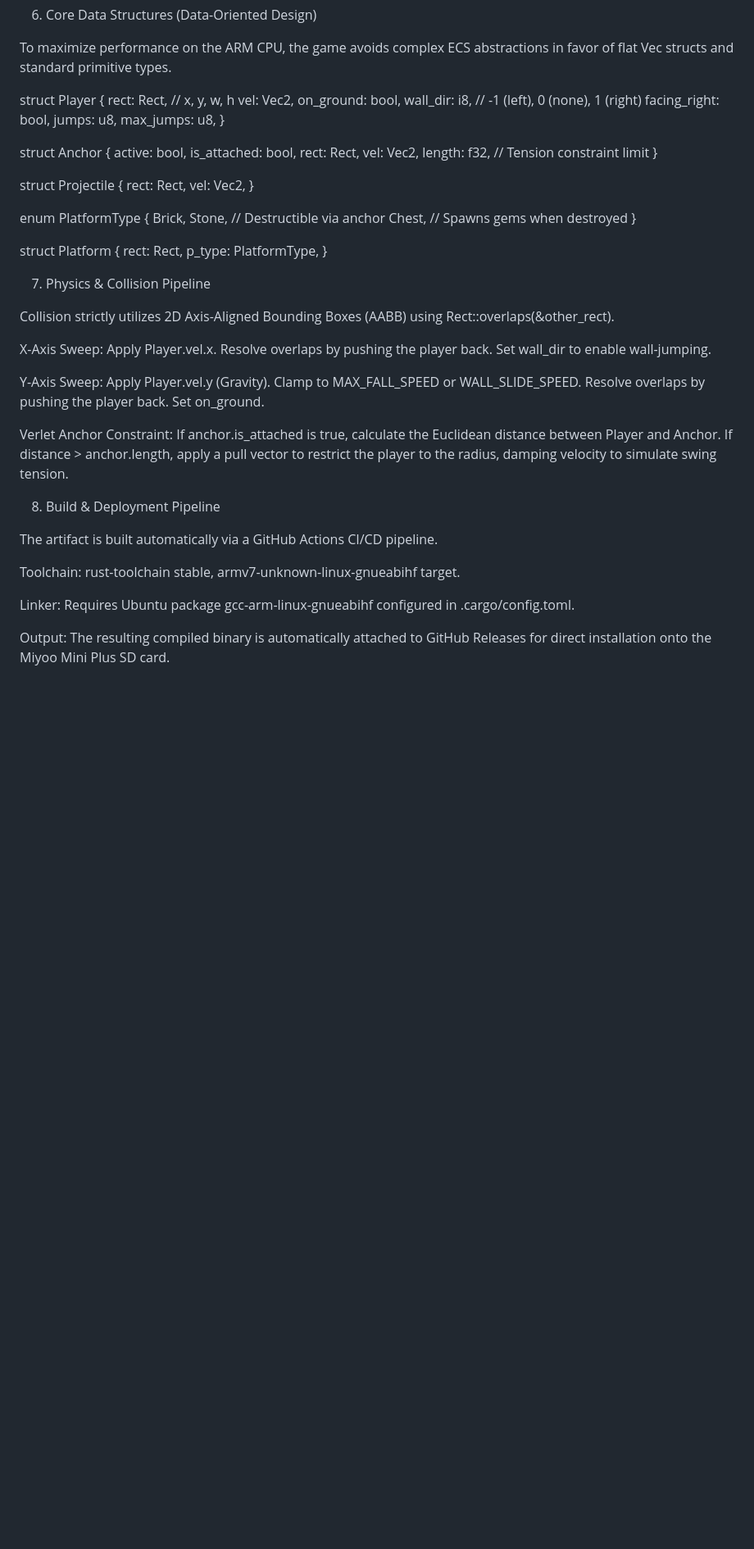
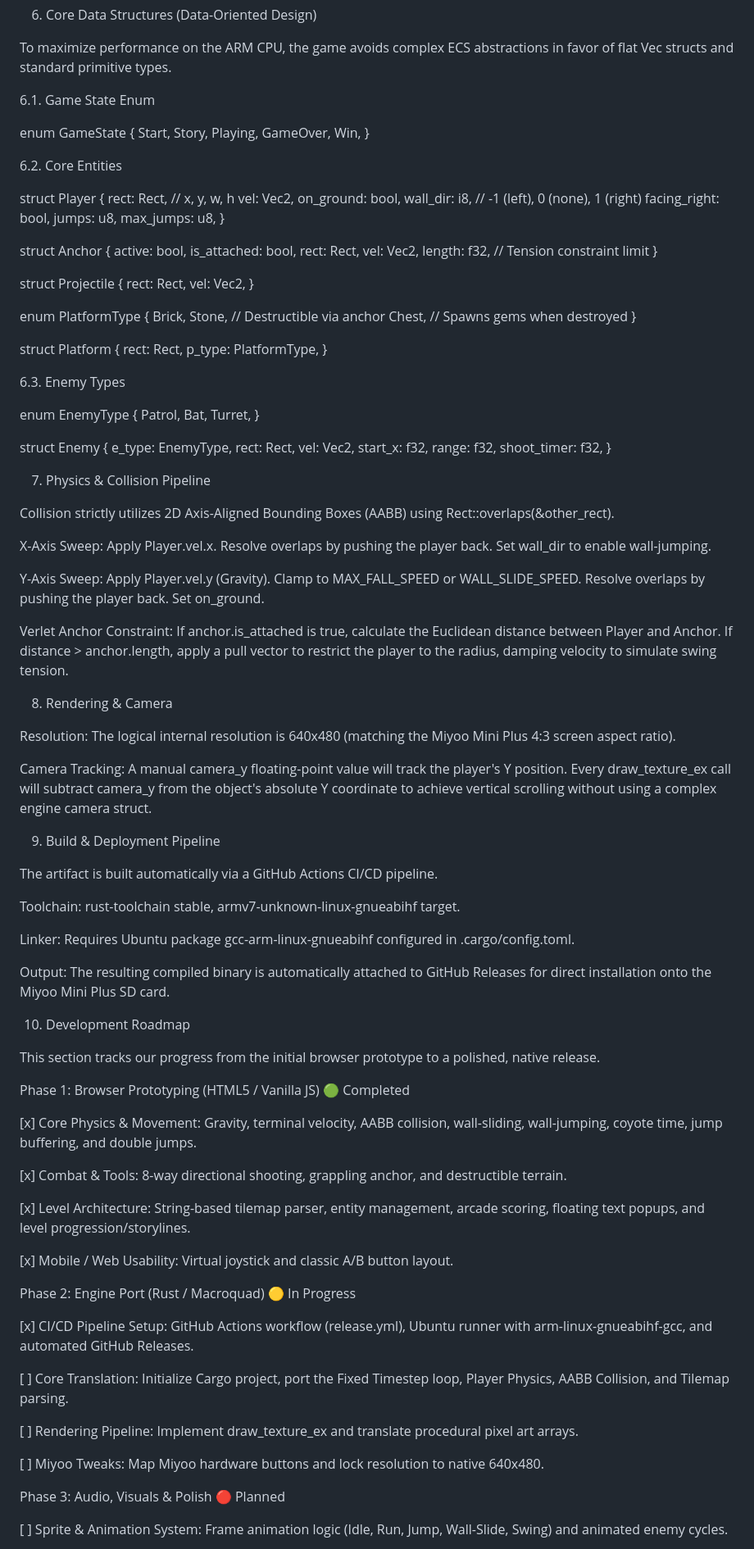
Before and after one commit to elmomk/retrogames, a Markdown page: miyoo/micro/spec.md, the part around one of its changes. Shown at 82% size. Drawn GitHub-style; blank space fills up the shorter version.

Commit message:
Update miyoo/micro/spec.md: add missing sections, fix table formatting, add roadmap
Co-authored-by: elmomk <29063135+elmomk@users.noreply.github.com>

```diff
--- a/miyoo/micro/spec.md
+++ b/miyoo/micro/spec.md
@@ -128,6 +102,18 @@ fn create_sprite(art: &[&str], colors: &[Color]) -> Texture2D {
 6. Core Data Structures (Data-Oriented Design)
 
 To maximize performance on the ARM CPU, the game avoids complex ECS abstractions in favor of flat Vec structs and standard primitive types.
+
+6.1. Game State Enum
+
+enum GameState {
+    Start,
+    Story,
+    Playing,
+    GameOver,
+    Win,
+}
+
+6.2. Core Entities
 
 struct Player {
     rect: Rect, // x, y, w, h
@@ -163,6 +149,23 @@ struct Platform {
     p_type: PlatformType,
 }
 
+6.3. Enemy Types
+
+enum EnemyType {
+    Patrol,
+    Bat,
+    Turret,
+}
+
+struct Enemy {
+    e_type: EnemyType,
+    rect: Rect,
+    vel: Vec2,
+    start_x: f32,
+    range: f32,
+    shoot_timer: f32,
+}
+
 
 7. Physics & Collision Pipeline
 
@@ -174,7 +177,13 @@ Y-Axis Sweep: Apply Player.vel.y (Gravity). Clamp to MAX_FALL_SPEED or WALL_SLID
 
 Verlet Anchor Constraint: If anchor.is_attached is true, calculate the Euclidean distance between Player and Anchor. If distance > anchor.length, apply a pull vector to restrict the player to the radius, damping velocity to simulate swing tension.
 
-8. Build & Deployment Pipeline
+8. Rendering & Camera
+
+Resolution: The logical internal resolution is 640x480 (matching the Miyoo Mini Plus 4:3 screen aspect ratio).
+
+Camera Tracking: A manual camera_y floating-point value will track the player's Y position. Every draw_texture_ex call will subtract camera_y from the object's absolute Y coordinate to achieve vertical scrolling without using a complex engine camera struct.
+
+9. Build & Deployment Pipeline
 
 The artifact is built automatically via a GitHub Actions CI/CD pipeline.
 
@@ -183,3 +192,32 @@ Toolchain: rust-toolchain stable, armv7-unknown-linux-gnueabihf target.
 Linker: Requires Ubuntu package gcc-arm-linux-gnueabihf configured in .cargo/config.toml.
 
 Output: The resulting compiled binary is automatically attached to GitHub Releases for direct installation onto the Miyoo Mini Plus SD card.
+
+10. Development Roadmap
+
+This section tracks our progress from the initial browser prototype to a polished, native release.
+
+Phase 1: Browser Prototyping (HTML5 / Vanilla JS) 🟢 Completed
+
+[x] Core Physics & Movement: Gravity, terminal velocity, AABB collision, wall-sliding, wall-jumping, coyote time, jump buffering, and double jumps.
+
+[x] Combat & Tools: 8-way directional shooting, grappling anchor, and destructible terrain.
+
+[x] Level Architecture: String-based tilemap parser, entity management, arcade scoring, floating text popups, and level progression/storylines.
+
+[x] Mobile / Web Usability: Virtual joystick and classic A/B button layout.
+
+Phase 2: Engine Port (Rust / Macroquad) 🟡 In Progress
+
+[x] CI/CD Pipeline Setup: GitHub Actions workflow (release.yml), Ubuntu runner with arm-linux-gnueabihf-gcc, and automated GitHub Releases.
+
+[ ] Core Translation: Initialize Cargo project, port the Fixed Timestep loop, Player Physics, AABB Collision, and Tilemap parsing.
+
+[ ] Rendering Pipeline: Implement draw_texture_ex and translate procedural pixel art arrays.
+
+[ ] Miyoo Tweaks: Map Miyoo hardware buttons and lock resolution to native 640x480.
+
+Phase 3: Audio, Visuals & Polish 🔴 Planned
+
+[ ] Sprite & Animation System: Frame animation logic (Idle, Run, Jump, Wall-Slide, Swing) and animated enemy cycles.
+
```
Also changed, not shown: other parts of miyoo/micro/spec.md (+23 -34 lines).
